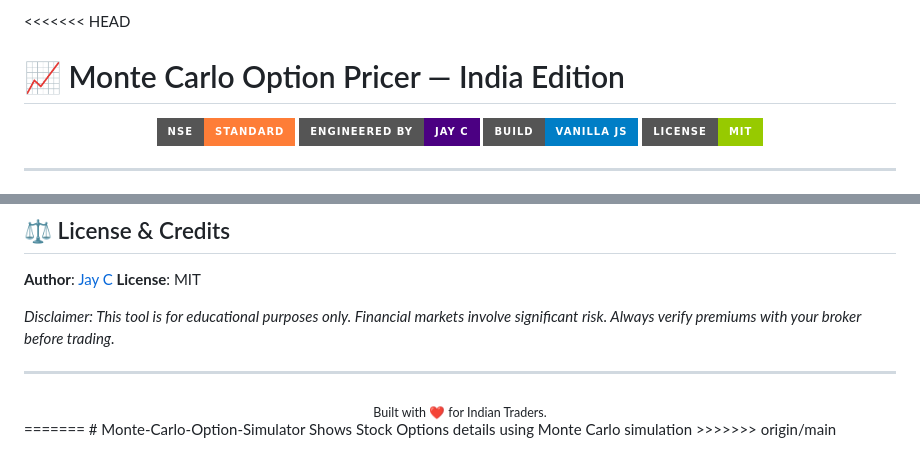
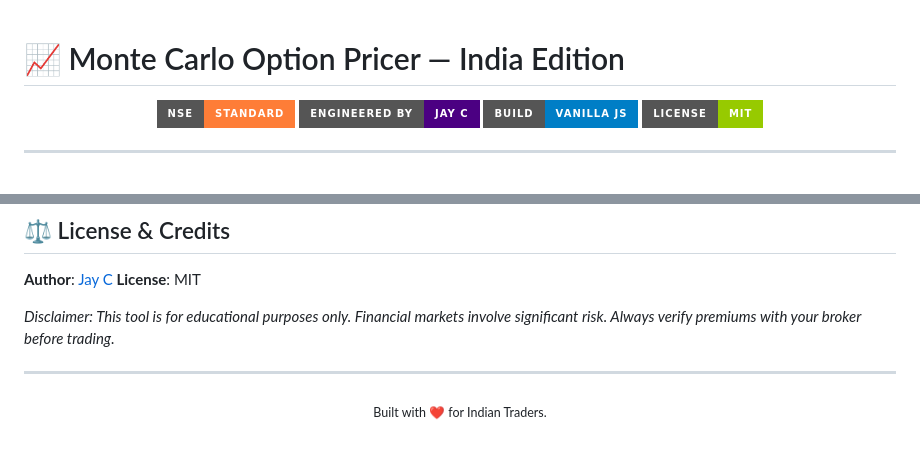
Before and after one commit to Jay14090/Monte-Carlo-Option-Simulator, a Markdown page: README.md, 2 parts joined by grey strips. Rendered like a GitHub page; badges without logos.

Commit message:
Fix: Remove conflict markers from README.md

```diff
--- a/README.md
+++ b/README.md
@@ -1,4 +1,3 @@
-<<<<<<< HEAD
 # 📈 Monte Carlo Option Pricer — India Edition
 
 <div align="center">
@@ -99,7 +98,3 @@ $$P = K e^{-rt} N(-d_2) - S_0 N(-d_1)$$
 <div align="center">
   <sub>Built with ❤️ for Indian Traders.</sub>
 </div>
-=======
-# Monte-Carlo-Option-Simulator
-Shows Stock Options details using Monte Carlo simulation
->>>>>>> origin/main
```
